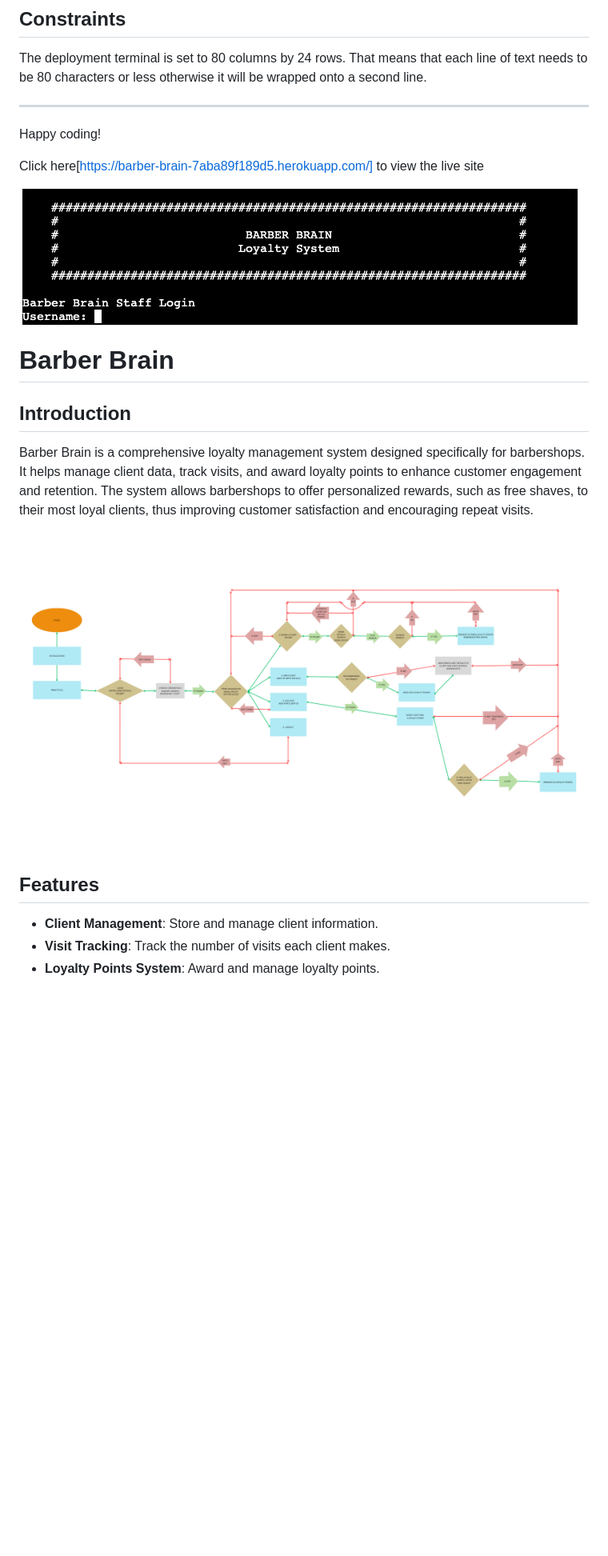
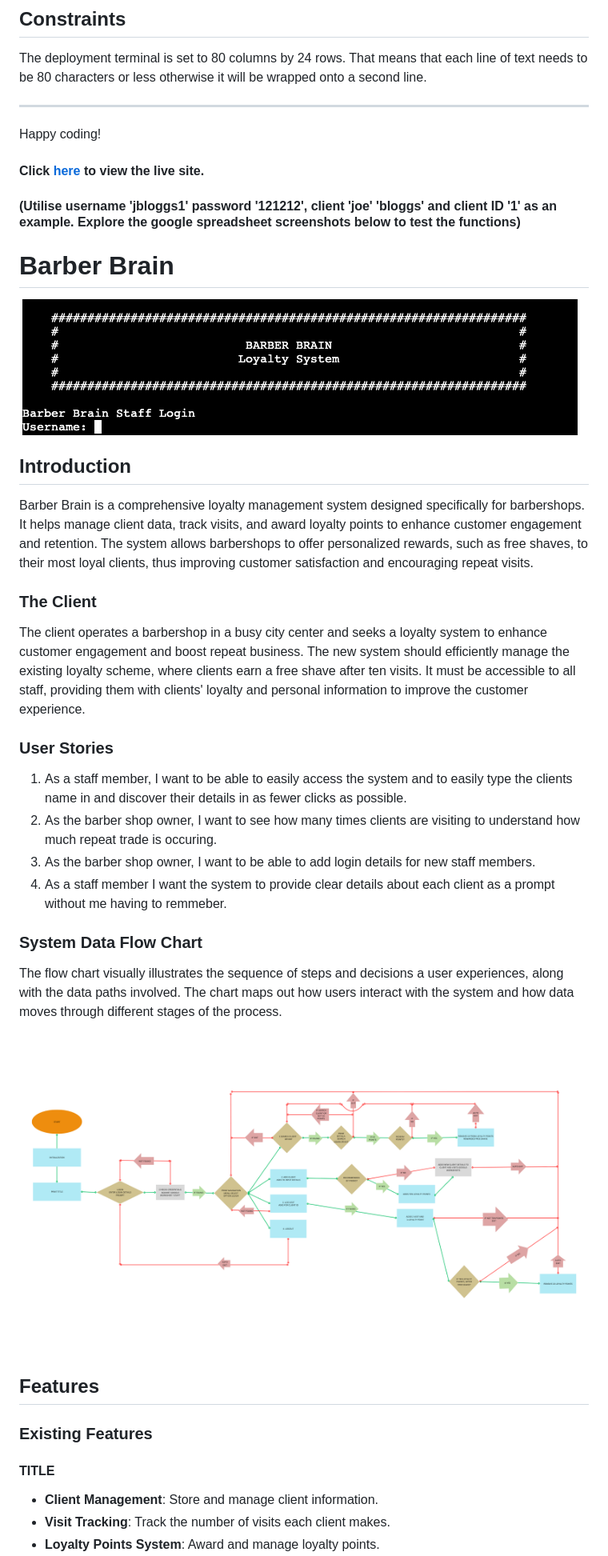
Before and after one commit to AlexBishopCode/Barber-Brain, a Markdown page: README.md, the part around one of its changes. Shown at 80% size. Drawn GitHub-style; blank space fills up the shorter version.

```diff
--- a/README.md
+++ b/README.md
@@ -31,20 +31,40 @@ The deployment terminal is set to 80 columns by 24 rows. That means that each li
 
 Happy coding!
 
-Click here[https://barber-brain-7aba89f189d5.herokuapp.com/] to view the live site
-
-![barber_title.png](https://github.com/AlexBishopCode/Barber-Brain/blob/main/assets/images/barber_title.png)
-
+#### Click [here](https://barber-brain-7aba89f189d5.herokuapp.com/) to view the live site.
+#### (Utilise username 'jbloggs1' password '121212', client 'joe' 'bloggs' and client ID '1' as an example. Explore the google spreadsheet screenshots below to test the functions)
 
 # Barber Brain
+
+![Title Banner Screengrab](assets/images/barber_title.png)
 
 ## Introduction
 
 Barber Brain is a comprehensive loyalty management system designed specifically for barbershops. It helps manage client data, track visits, and award loyalty points to enhance customer engagement and retention. The system allows barbershops to offer personalized rewards, such as free shaves, to their most loyal clients, thus improving customer satisfaction and encouraging repeat visits.
 
-![barber_flow_chart.pdf](https://github.com/AlexBishopCode/Barber-Brain/blob/main/assets/images/barber_flow_chart.png)
+### The Client
+
+The client operates a barbershop in a busy city center and seeks a loyalty system to enhance customer engagement and boost repeat business. The new system should efficiently manage the existing loyalty scheme, where clients earn a free shave after ten visits. It must be accessible to all staff, providing them with clients' loyalty and personal information to improve the customer experience.
+
+### User Stories
+
+1. As a staff member, I want to be able to easily access the system and to easily type the clients name in and discover their details in as fewer clicks as possible.
+2. As the barber shop owner, I want to see how many times clients are visiting to understand how much repeat trade is occuring.
+3. As the barber shop owner, I want to be able to add login details for new staff members.
+3. As a staff member I want the system to provide clear details about each client as a prompt without me having to remmeber.
+
+
+### System Data Flow Chart
+
+The flow chart visually illustrates the sequence of steps and decisions a user experiences, along with the data paths involved. The chart maps out how users interact with the system and how data moves through different stages of the process.
+
+![Code Flow Chart Screengrab](assets/images/barber_flow_chart.png)
 
 ## Features
+
+### Existing Features
+
+#### TITLE
 
 - **Client Management**: Store and manage client information.
 - **Visit Tracking**: Track the number of visits each client makes.
```
Also changed, not shown: other parts of README.md (+65 -4 lines).
